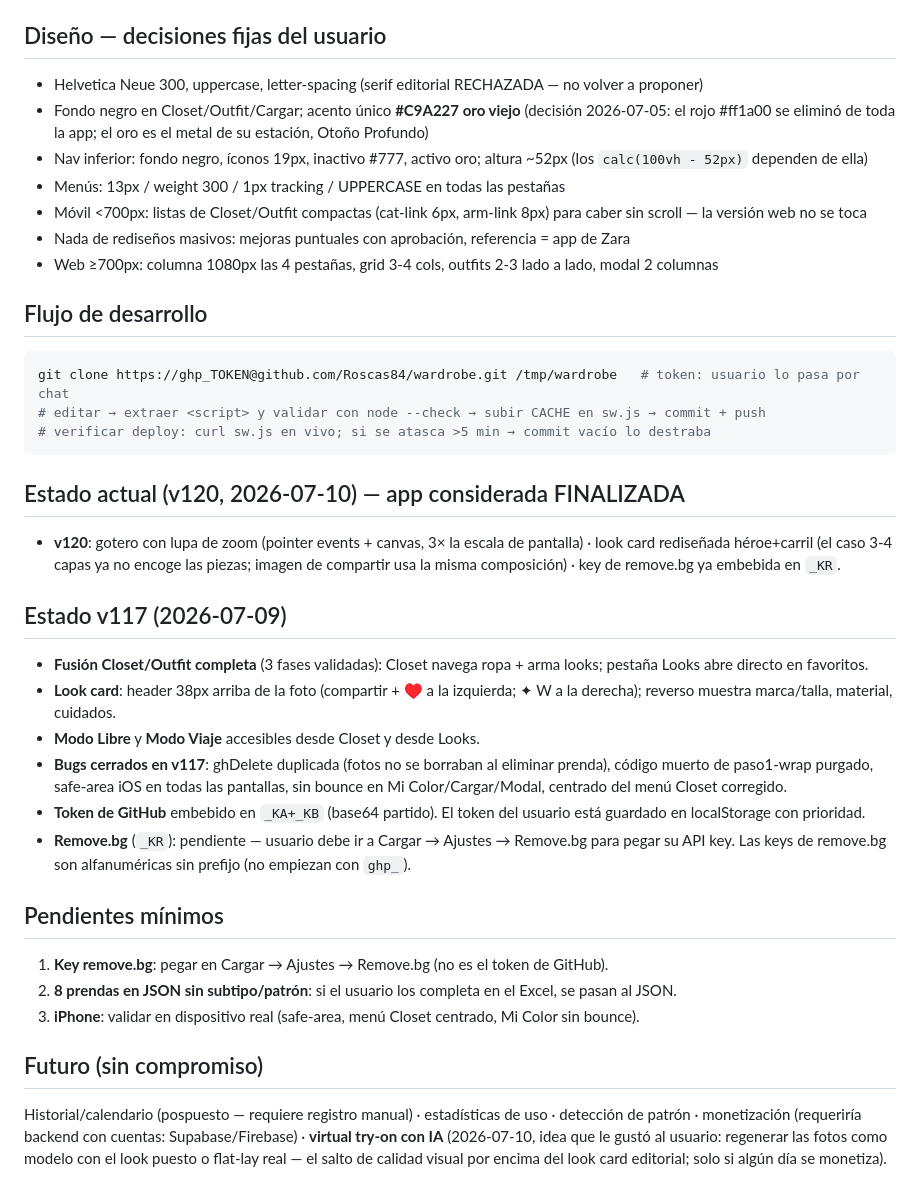
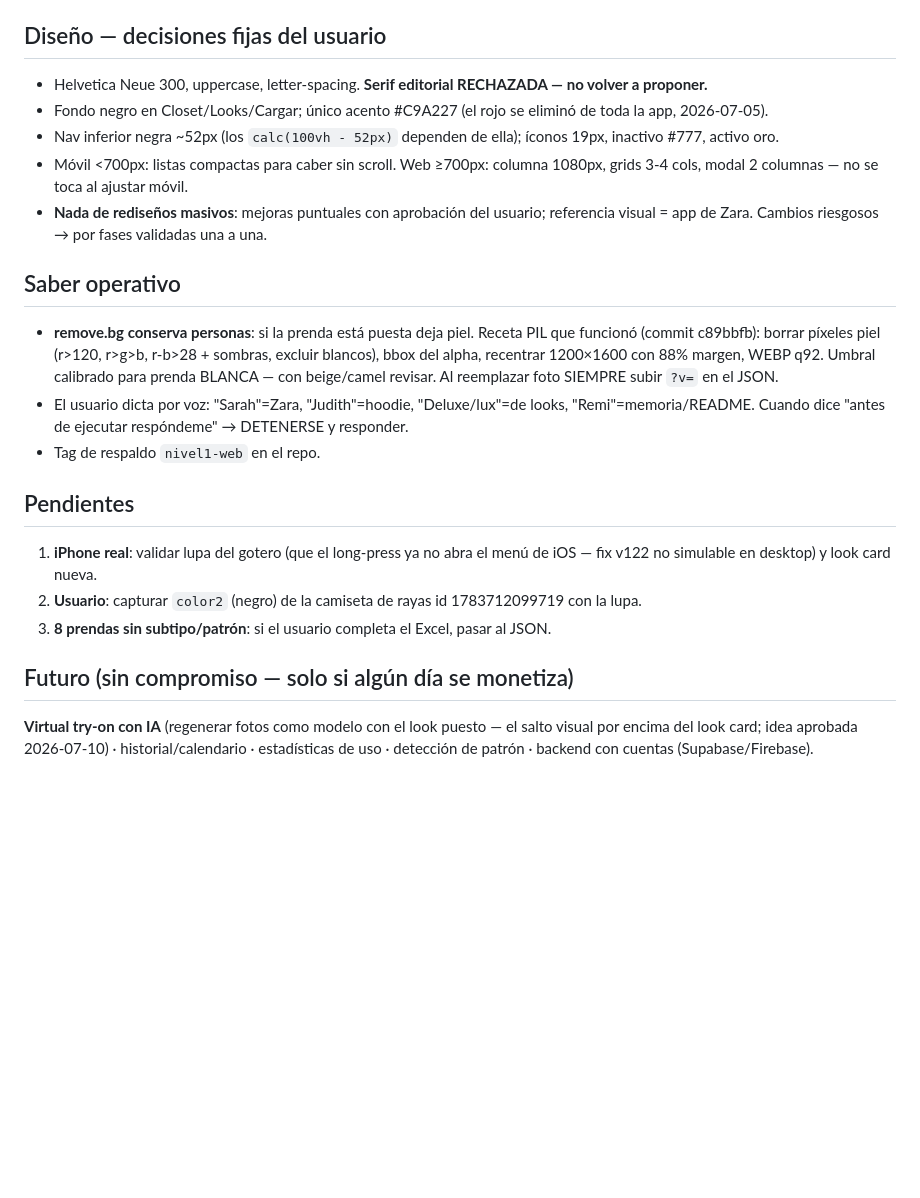
Before and after one commit to Roscas84/wardrobe, a Markdown page: README.md, the part around one of its changes. Rendered like a GitHub page; blank space fills up the shorter version.

````diff
--- a/README.md
+++ b/README.md
@@ -45,41 +48,24 @@ slides/           — Fotos editoriales del usuario para el hero de Inicio
 
 ## Diseño — decisiones fijas del usuario
 
-- Helvetica Neue 300, uppercase, letter-spacing (serif editorial RECHAZADA — no volver a proponer)
-- Fondo negro en Closet/Outfit/Cargar; acento único **#C9A227 oro viejo** (decisión 2026-07-05: el rojo #ff1a00 se eliminó de toda la app; el oro es el metal de su estación, Otoño Profundo)
-- Nav inferior: fondo negro, íconos 19px, inactivo #777, activo oro; altura ~52px (los `calc(100vh - 52px)` dependen de ella)
-- Menús: 13px / weight 300 / 1px tracking / UPPERCASE en todas las pestañas
-- Móvil <700px: listas de Closet/Outfit compactas (cat-link 6px, arm-link 8px) para caber sin scroll — la versión web no se toca
-- Nada de rediseños masivos: mejoras puntuales con aprobación, referencia = app de Zara
-- Web ≥700px: columna 1080px las 4 pestañas, grid 3-4 cols, outfits 2-3 lado a lado, modal 2 columnas
+- Helvetica Neue 300, uppercase, letter-spacing. **Serif editorial RECHAZADA — no volver a proponer.**
+- Fondo negro en Closet/Looks/Cargar; único acento #C9A227 (el rojo se eliminó de toda la app, 2026-07-05).
+- Nav inferior negra ~52px (los `calc(100vh - 52px)` dependen de ella); íconos 19px, inactivo #777, activo oro.
+- Móvil <700px: listas compactas para caber sin scroll. Web ≥700px: columna 1080px, grids 3-4 cols, modal 2 columnas — no se toca al ajustar móvil.
+- **Nada de rediseños masivos**: mejoras puntuales con aprobación del usuario; referencia visual = app de Zara. Cambios riesgosos → por fases validadas una a una.
 
-## Flujo de desarrollo
+## Saber operativo
 
-```bash
-git clone https://ghp_TOKEN@github.com/Roscas84/wardrobe.git /tmp/wardrobe   # token: usuario lo pasa por chat
-# editar → extraer <script> y validar con node --check → subir CACHE en sw.js → commit + push
-# verificar deploy: curl sw.js en vivo; si se atasca >5 min → commit vacío lo destraba
-```
+- **remove.bg conserva personas**: si la prenda está puesta deja piel. Receta PIL que funcionó (commit c89bbfb): borrar píxeles piel (r>120, r>g>b, r-b>28 + sombras, excluir blancos), bbox del alpha, recentrar 1200×1600 con 88% margen, WEBP q92. Umbral calibrado para prenda BLANCA — con beige/camel revisar. Al reemplazar foto SIEMPRE subir `?v=` en el JSON.
+- El usuario dicta por voz: "Sarah"=Zara, "Judith"=hoodie, "Deluxe/lux"=de looks, "Remi"=memoria/README. Cuando dice "antes de ejecutar respóndeme" → DETENERSE y responder.
+- Tag de respaldo `nivel1-web` en el repo.
 
-## Estado actual (v120, 2026-07-10) — app considerada FINALIZADA
+## Pendientes
 
-- **v120**: gotero con lupa de zoom (pointer events + canvas, 3× la escala de pantalla) · look card rediseñada héroe+carril (el caso 3-4 capas ya no encoge las piezas; imagen de compartir usa la misma composición) · key de remove.bg ya embebida en `_KR`.
+1. **iPhone real**: validar lupa del gotero (que el long-press ya no abra el menú de iOS — fix v122 no simulable en desktop) y look card nueva.
+2. **Usuario**: capturar `color2` (negro) de la camiseta de rayas id 1783712099719 con la lupa.
+3. **8 prendas sin subtipo/patrón**: si el usuario completa el Excel, pasar al JSON.
 
-## Estado v117 (2026-07-09)
+## Futuro (sin compromiso — solo si algún día se monetiza)
 
-- **Fusión Closet/Outfit completa** (3 fases validadas): Closet navega ropa + arma looks; pestaña Looks abre directo en favoritos.
-- **Look card**: header 38px arriba de la foto (compartir + ♥ a la izquierda; ✦ W a la derecha); reverso muestra marca/talla, material, cuidados.
-- **Modo Libre** y **Modo Viaje** accesibles desde Closet y desde Looks.
-- **Bugs cerrados en v117**: ghDelete duplicada (fotos no se borraban al eliminar prenda), código muerto de paso1-wrap purgado, safe-area iOS en todas las pantallas, sin bounce en Mi Color/Cargar/Modal, centrado del menú Closet corregido.
-- **Token de GitHub** embebido en `_KA+_KB` (base64 partido). El token del usuario está guardado en localStorage con prioridad.
-- **Remove.bg** (`_KR`): pendiente — usuario debe ir a Cargar → Ajustes → Remove.bg para pegar su API key. Las keys de remove.bg son alfanuméricas sin prefijo (no empiezan con `ghp_`).
-
-## Pendientes mínimos
-
-1. **Key remove.bg**: pegar en Cargar → Ajustes → Remove.bg (no es el token de GitHub).
-2. **8 prendas en JSON sin subtipo/patrón**: si el usuario los completa en el Excel, se pasan al JSON.
-3. **iPhone**: validar en dispositivo real (safe-area, menú Closet centrado, Mi Color sin bounce).
-
-## Futuro (sin compromiso)
-
-Historial/calendario (pospuesto — requiere registro manual) · estadísticas de uso · detección de patrón · monetización (requeriría backend con cuentas: Supabase/Firebase) · **virtual try-on con IA** (2026-07-10, idea que le gustó al usuario: regenerar las fotos como modelo con el look puesto o flat-lay real — el salto de calidad visual por encima del look card editorial; solo si algún día se monetiza).
+**Virtual try-on con IA** (regenerar fotos como modelo con el look puesto — el salto visual por encima del look card; idea aprobada 2026-07-10) · historial/calendario · estadísticas de uso · detección de patrón · backend con cuentas (Supabase/Firebase).
````
Also changed, not shown: other parts of README.md (+27 -24 lines).
